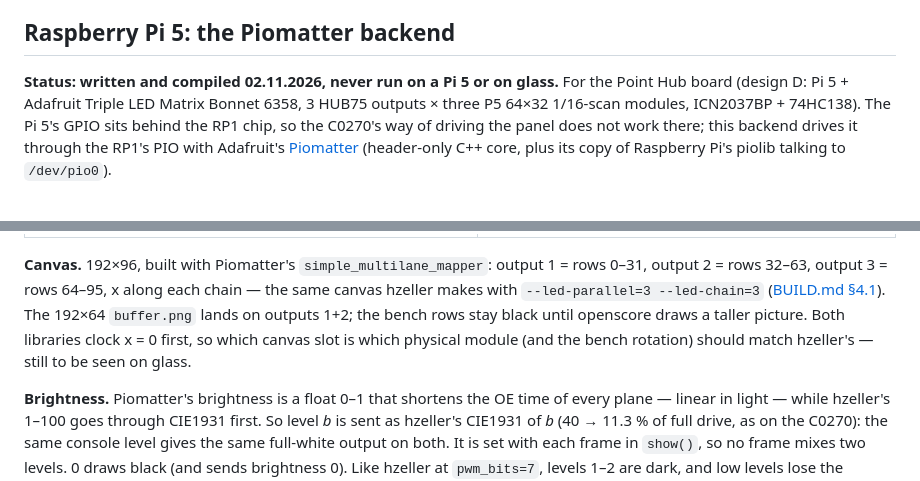
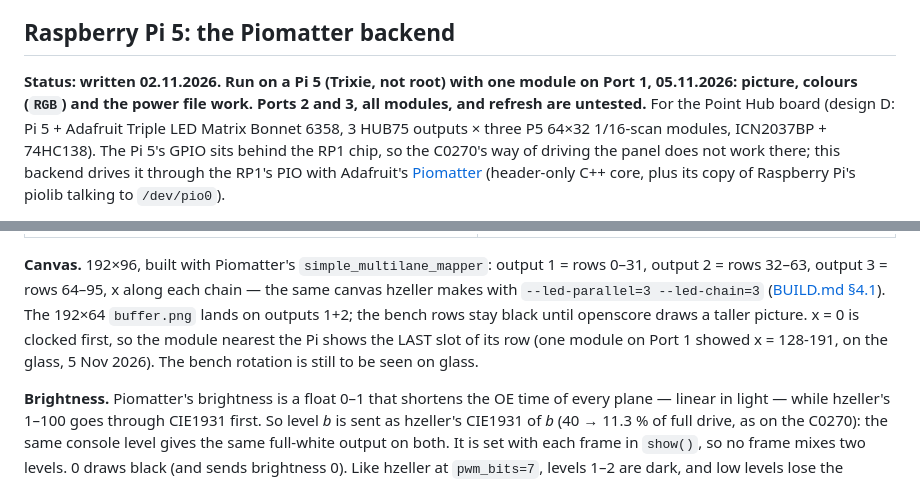
Before and after one commit to Lucanepa/point-hub, a Markdown page: firmware/flushbuffer/README.md, 2 parts joined by grey strips. Rendered like a GitHub page.

Commit message:
flushBuffer2 README: what the Pi 5 run showed
Co-Authored-By: Claude Opus 5.5 <noreply@anthropic.com>

```diff
--- a/firmware/flushbuffer/README.md
+++ b/firmware/flushbuffer/README.md
@@ -263,7 +263,7 @@ multiple of 100 Hz, a 1/100 s or 1/50 s shutter also cancels the hall lights' fl
 
 ## Raspberry Pi 5: the Piomatter backend
 
-**Status: written and compiled 02.11.2026, never run on a Pi 5 or on glass.** For the Point Hub
+**Status: written 02.11.2026. Run on a Pi 5 (Trixie, not root) with one module on Port 1, 05.11.2026: picture, colours (`RGB`) and the power file work. Ports 2 and 3, all modules, and refresh are untested.** For the Point Hub
 board (design D: Pi 5 + Adafruit Triple LED Matrix Bonnet 6358, 3 HUB75 outputs × three P5 64×32
 1/16-scan modules, ICN2037BP + 74HC138). The Pi 5's GPIO sits behind the RP1 chip, so the
 C0270's way of driving the panel does not work there; this backend drives it through the RP1's PIO
@@ -322,8 +322,9 @@ it (passing it does no harm). `setting.ini` for this board: `hardware_mapping=re
 output 2 = rows 32–63, output 3 = rows 64–95, x along each chain — the same canvas hzeller makes
 with `--led-parallel=3 --led-chain=3` ([BUILD.md §4.1](../../docs/diy-panel/BUILD.md)). The 192×64
 `buffer.png` lands on outputs 1+2; the bench rows stay black until openscore draws a taller
-picture. Both libraries clock x = 0 first, so which canvas slot is which physical module (and the
-bench rotation) should match hzeller's — still to be seen on glass.
+picture. x = 0 is clocked first, so the module nearest the Pi shows the LAST slot of its row (one
+module on Port 1 showed x = 128-191, on the glass, 5 Nov 2026). The bench rotation is still to be
+seen on glass.
 
 **Brightness.** Piomatter's brightness is a float 0–1 that shortens the OE time of every plane —
 linear in light — while hzeller's 1–100 goes through CIE1931 first. So level *b* is sent as
```
